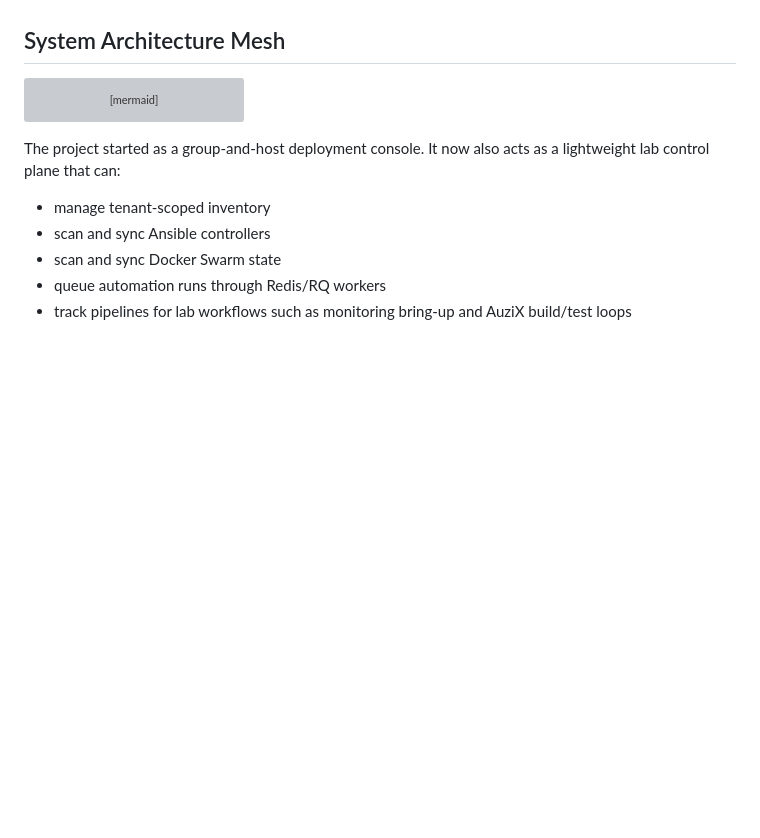
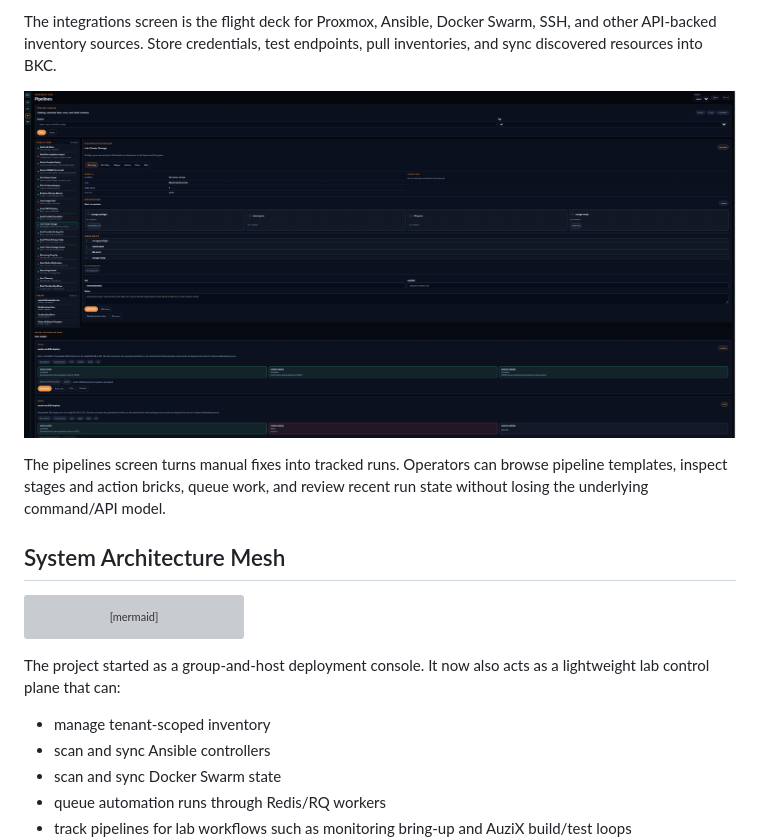
Before and after one commit to auzieman/BlackKnightController-main, a Markdown page: Readme.md, the part around one of its changes. Rendered like a GitHub page; pictures changed too: docs/images/PipeLines.png (added); blank space fills up the shorter version; grey boxes are pictures that could not be loaded.

Commit message:
Add README visual tour screenshots

```diff
--- a/Readme.md
+++ b/Readme.md
@@ -32,3 +61,12 @@ improved.
+The integrations screen is the flight deck for Proxmox, Ansible, Docker Swarm,
+SSH, and other API-backed inventory sources. Store credentials, test endpoints,
+pull inventories, and sync discovered resources into BKC.
+
+![BKC pipelines screen](docs/images/PipeLines.png)
+
+The pipelines screen turns manual fixes into tracked runs. Operators can browse
+pipeline templates, inspect stages and action bricks, queue work, and review
+recent run state without losing the underlying command/API model.
 
 ## System Architecture Mesh
 
```
Also changed, not shown: other parts of Readme.md (+29 -0 lines), docs/images/API-Integrations.png (added), docs/images/InventoryConsole.png (added), docs/images/Overview-page.png (added), docs/images/ResourceGraph.png (added).
